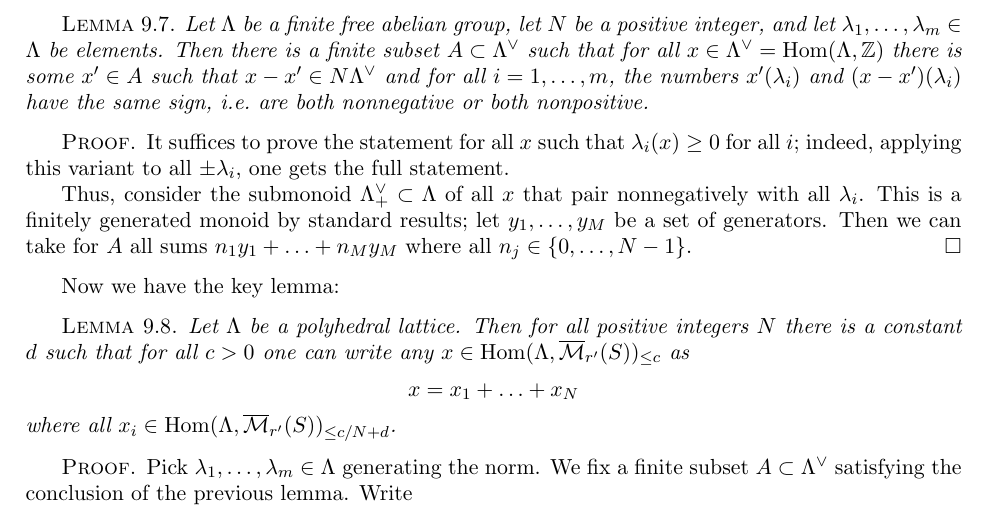
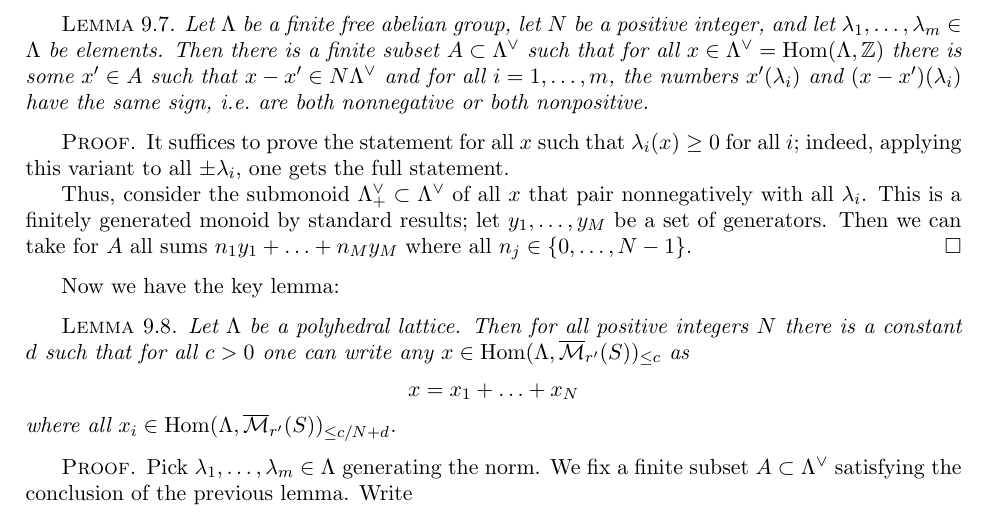
Before and after one commit to PeterScholze/Analytic, a LaTeX thesis (Analytic.tex): part of page 61 of 110, cut so that both start at the same text. Compiled offline with pdfLaTeX.

Commit message:
fix typo in lemma 9.7

```diff
--- a/Analytic.tex
+++ b/Analytic.tex
@@ -2111,7 +2111,7 @@ Finally, we can prove the key combinatorial lemma, ensuring that any element of
 
 \begin{proof} It suffices to prove the statement for all $x$ such that $\lambda_i(x)\geq 0$ for all $i$; indeed, applying this variant to all $\pm \lambda_i$, one gets the full statement.
 
-Thus, consider the submonoid $\Lambda^\vee_+\subset \Lambda$ of all $x$ that pair nonnegatively with all $\lambda_i$. This is a finitely generated monoid by standard results; let $y_1,\ldots,y_M$ be a set of generators. Then we can take for $A$ all sums $n_1y_1+\ldots+n_My_M$ where all $n_j\in \{0,\ldots,N-1\}$.
+Thus, consider the submonoid $\Lambda^\vee_+\subset \Lambda^\vee$ of all $x$ that pair nonnegatively with all $\lambda_i$. This is a finitely generated monoid by standard results; let $y_1,\ldots,y_M$ be a set of generators. Then we can take for $A$ all sums $n_1y_1+\ldots+n_My_M$ where all $n_j\in \{0,\ldots,N-1\}$.
 \end{proof}
 
 Now we have the key lemma:
```
